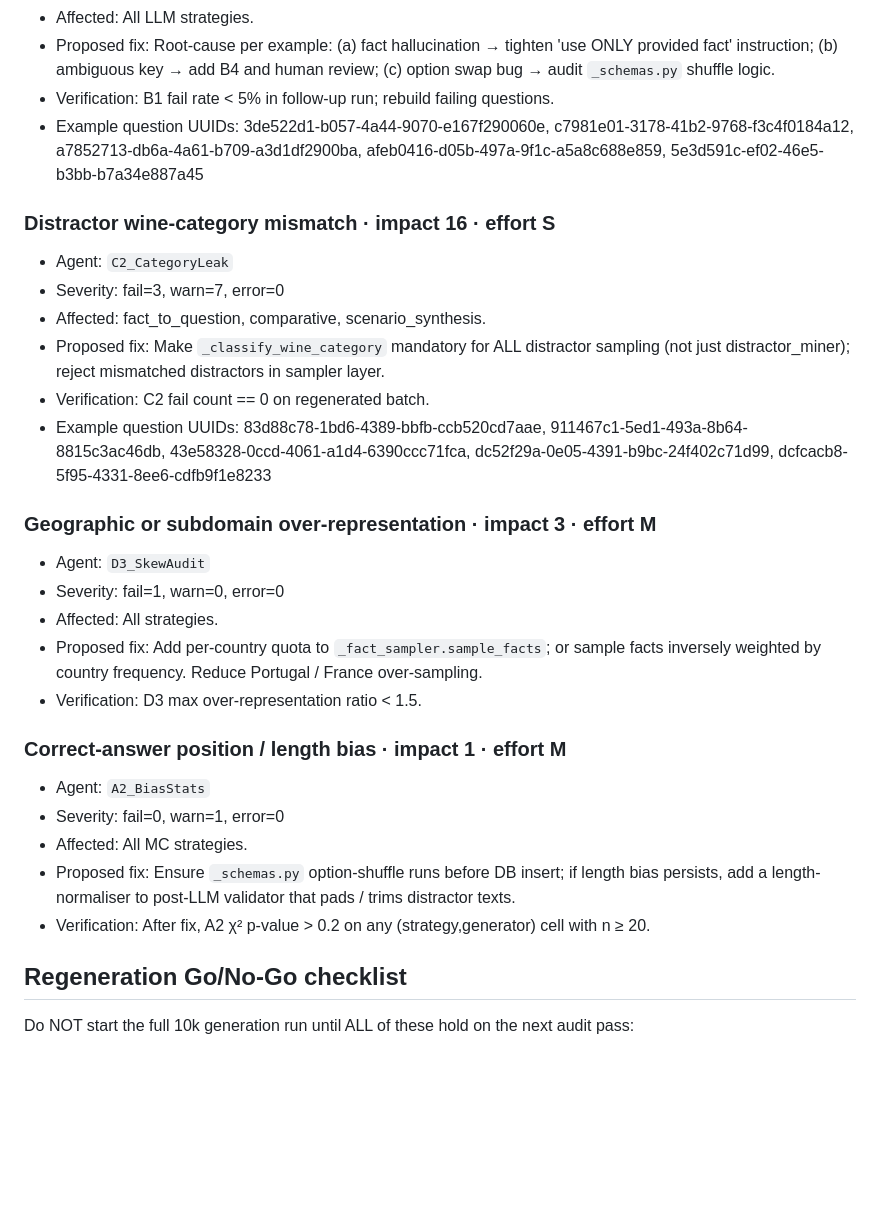
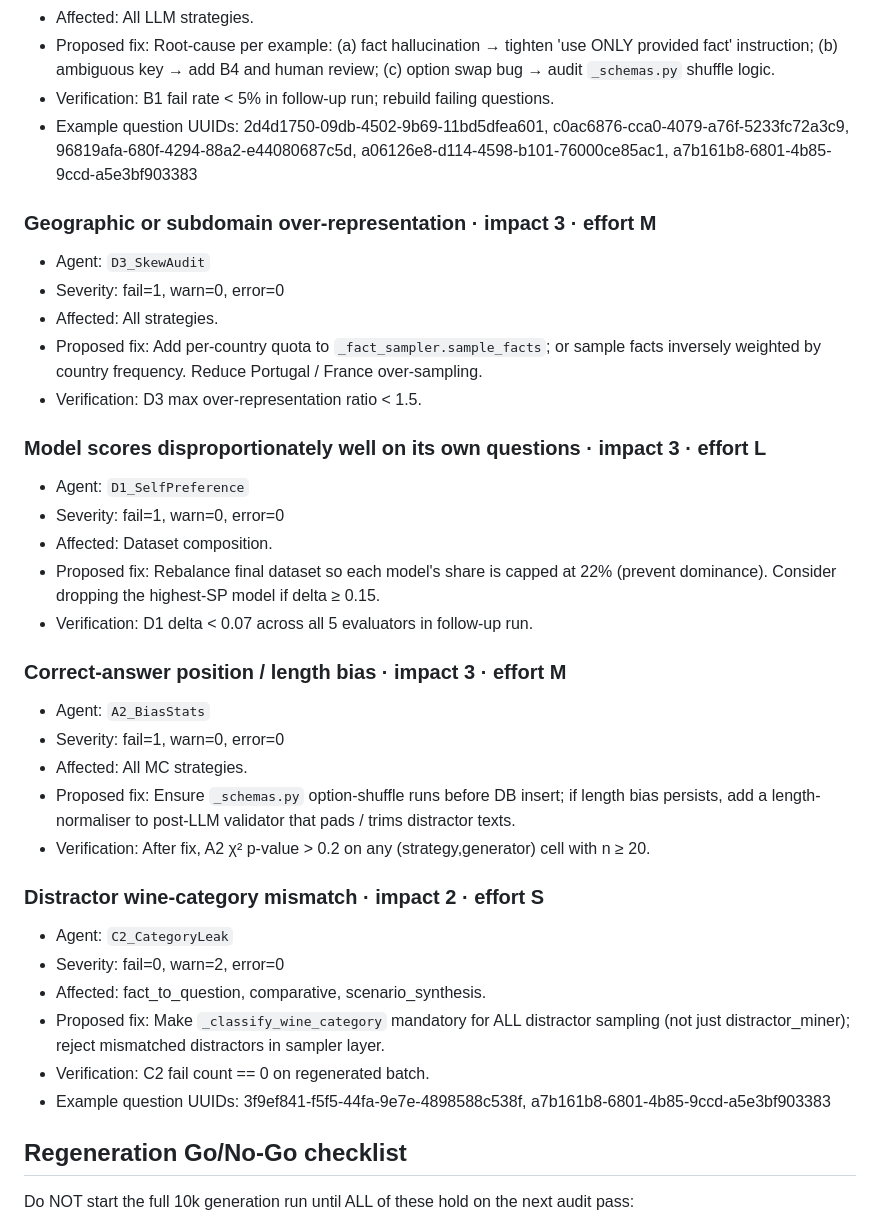
Before and after one commit to nikitahudov/oenobench, a Markdown page: docs/GENERATION_IMPROVEMENT_PLAN_AUTO.md, the part around one of its changes. Rendered like a GitHub page; blank space fills up the shorter version.

```diff
--- a/docs/GENERATION_IMPROVEMENT_PLAN_AUTO.md
+++ b/docs/GENERATION_IMPROVEMENT_PLAN_AUTO.md
@@ -51,16 +51,7 @@ Ranked by impact = `3·fails + 1·warns + 2·errors`. Effort S ≈ <1d, M ≈ 1-
 - Affected: All LLM strategies.
 - Proposed fix: Root-cause per example: (a) fact hallucination → tighten 'use ONLY provided fact' instruction; (b) ambiguous key → add B4 and human review; (c) option swap bug → audit `_schemas.py` shuffle logic.
 - Verification: B1 fail rate < 5% in follow-up run; rebuild failing questions.
-- Example question UUIDs: 3de522d1-b057-4a44-9070-e167f290060e, c7981e01-3178-41b2-9768-f3c4f0184a12, a7852713-db6a-4a61-b709-a3d1df2900ba, afeb0416-d05b-497a-9f1c-a5a8c688e859, 5e3d591c-ef02-46e5-b3bb-b7a34e887a45
-
-### Distractor wine-category mismatch  ·  impact 16  ·  effort S
-
-- Agent: `C2_CategoryLeak`
-- Severity: fail=3, warn=7, error=0
-- Affected: fact_to_question, comparative, scenario_synthesis.
-- Proposed fix: Make `_classify_wine_category` mandatory for ALL distractor sampling (not just distractor_miner); reject mismatched distractors in sampler layer.
-- Verification: C2 fail count == 0 on regenerated batch.
-- Example question UUIDs: 83d88c78-1bd6-4389-bbfb-ccb520cd7aae, 911467c1-5ed1-493a-8b64-8815c3ac46db, 43e58328-0ccd-4061-a1d4-6390ccc71fca, dc52f29a-0e05-4391-b9bc-24f402c71d99, dcfcacb8-5f95-4331-8ee6-cdfb9f1e8233
+- Example question UUIDs: 2d4d1750-09db-4502-9b69-11bd5dfea601, c0ac6876-cca0-4079-a76f-5233fc72a3c9, 96819afa-680f-4294-88a2-e44080687c5d, a06126e8-d114-4598-b101-76000ce85ac1, a7b161b8-6801-4b85-9ccd-a5e3bf903383
 
 ### Geographic or subdomain over-representation  ·  impact 3  ·  effort M
 
@@ -70,13 +61,30 @@ Ranked by impact = `3·fails + 1·warns + 2·errors`. Effort S ≈ <1d, M ≈ 1-
 - Proposed fix: Add per-country quota to `_fact_sampler.sample_facts`; or sample facts inversely weighted by country frequency. Reduce Portugal / France over-sampling.
 - Verification: D3 max over-representation ratio < 1.5.
 
-### Correct-answer position / length bias  ·  impact 1  ·  effort M
+### Model scores disproportionately well on its own questions  ·  impact 3  ·  effort L
+
+- Agent: `D1_SelfPreference`
+- Severity: fail=1, warn=0, error=0
+- Affected: Dataset composition.
+- Proposed fix: Rebalance final dataset so each model's share is capped at 22% (prevent dominance). Consider dropping the highest-SP model if delta ≥ 0.15.
+- Verification: D1 delta < 0.07 across all 5 evaluators in follow-up run.
+
+### Correct-answer position / length bias  ·  impact 3  ·  effort M
 
 - Agent: `A2_BiasStats`
-- Severity: fail=0, warn=1, error=0
+- Severity: fail=1, warn=0, error=0
 - Affected: All MC strategies.
 - Proposed fix: Ensure `_schemas.py` option-shuffle runs before DB insert; if length bias persists, add a length-normaliser to post-LLM validator that pads / trims distractor texts.
 - Verification: After fix, A2 χ² p-value > 0.2 on any (strategy,generator) cell with n ≥ 20.
+
+### Distractor wine-category mismatch  ·  impact 2  ·  effort S
+
+- Agent: `C2_CategoryLeak`
+- Severity: fail=0, warn=2, error=0
+- Affected: fact_to_question, comparative, scenario_synthesis.
+- Proposed fix: Make `_classify_wine_category` mandatory for ALL distractor sampling (not just distractor_miner); reject mismatched distractors in sampler layer.
+- Verification: C2 fail count == 0 on regenerated batch.
+- Example question UUIDs: 3f9ef841-f5f5-44fa-9e7e-4898588c538f, a7b161b8-6801-4b85-9ccd-a5e3bf903383
 
 ## Regeneration Go/No-Go checklist
 
```
Also changed, not shown: other parts of docs/GENERATION_IMPROVEMENT_PLAN_AUTO.md (+17 -17 lines), docs/QUALITY_AUDIT_REPORT.md (+90 -92 lines).
